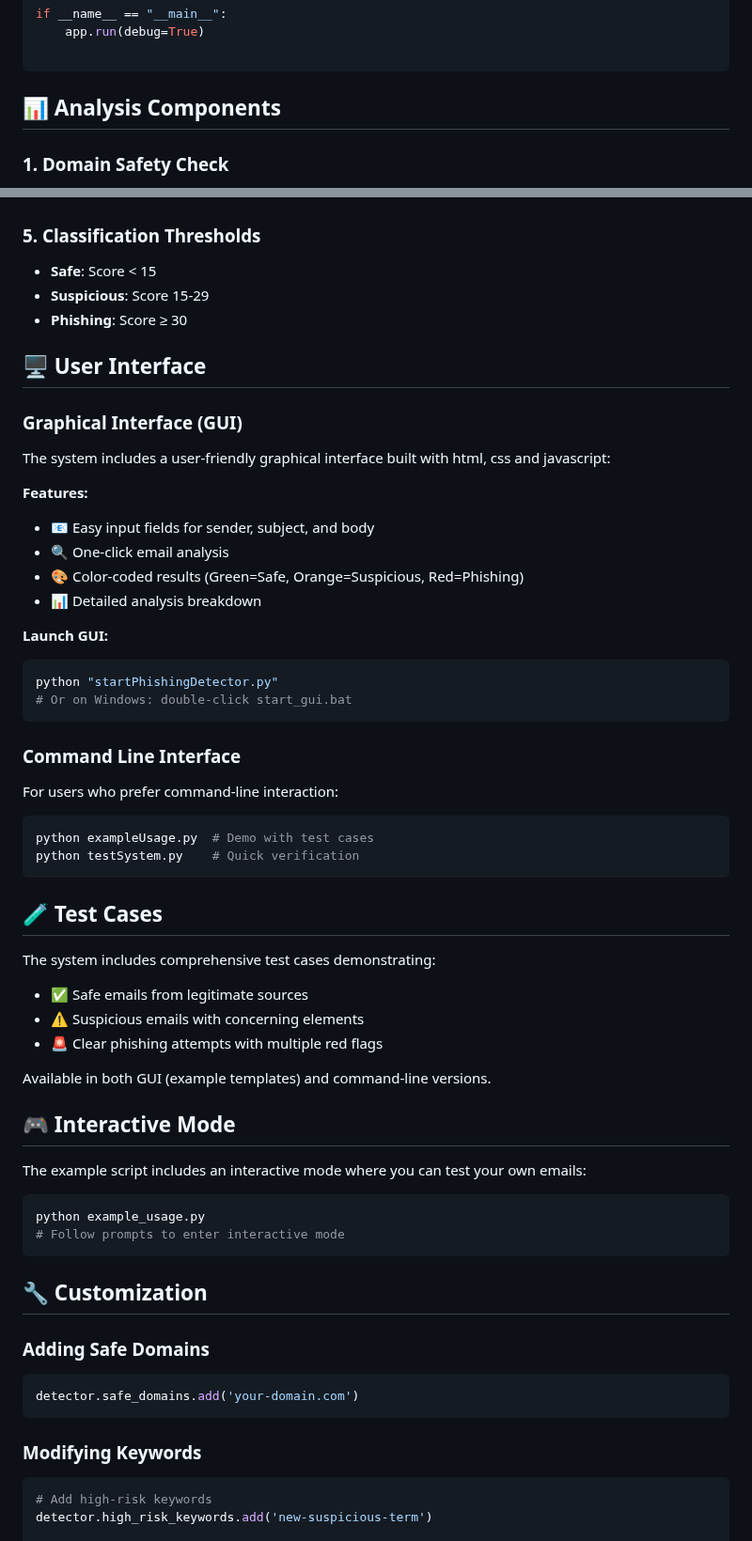
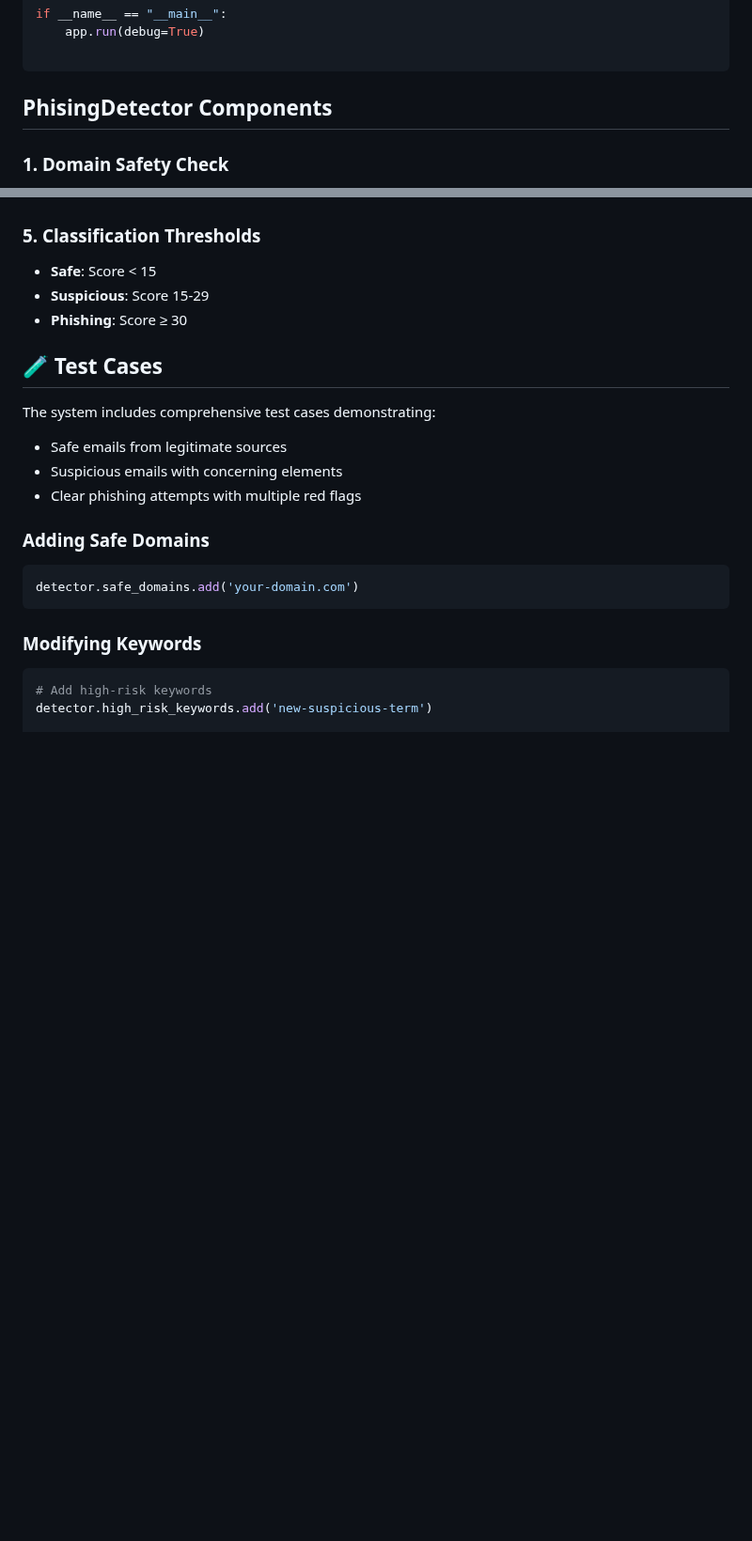
Before and after one commit to rei-shell/Phishing-Email-Detection-System, a Markdown page: README.md, 2 parts joined by grey strips. Shown at 94% size. Drawn GitHub-style; blank space fills up the shorter version.

````diff
--- a/README.md
+++ b/README.md
@@ -85,7 +72,7 @@ if __name__ == "__main__":
 
 ```
 
-## 📊 Analysis Components
+## PhisingDetector Components
 
 ### 1. Domain Safety Check
 - Verifies sender domain against whitelist of known safe domains
@@ -116,50 +103,13 @@ if __name__ == "__main__":
 - **Suspicious**: Score 15-29
 - **Phishing**: Score ≥ 30
 
-## 🖥️ User Interface
-
-### Graphical Interface (GUI)
-The system includes a user-friendly graphical interface built with html, css and javascript:
-
-**Features:**
-- 📧 Easy input fields for sender, subject, and body
-- 🔍 One-click email analysis
-- 🎨 Color-coded results (Green=Safe, Orange=Suspicious, Red=Phishing)
-- 📊 Detailed analysis breakdown
-
-**Launch GUI:**
-```bash
-python "startPhishingDetector.py"
-# Or on Windows: double-click start_gui.bat
-```
-
-### Command Line Interface
-For users who prefer command-line interaction:
-```bash
-python exampleUsage.py  # Demo with test cases
-python testSystem.py    # Quick verification
-```
-
 ## 🧪 Test Cases
 
 The system includes comprehensive test cases demonstrating:
 
-- ✅ Safe emails from legitimate sources
-- ⚠️ Suspicious emails with concerning elements
-- 🚨 Clear phishing attempts with multiple red flags
-
-Available in both GUI (example templates) and command-line versions.
-
-## 🎮 Interactive Mode
-
-The example script includes an interactive mode where you can test your own emails:
-
-```bash
-python example_usage.py
-# Follow prompts to enter interactive mode
-```
-
-## 🔧 Customization
+-  Safe emails from legitimate sources
+-  Suspicious emails with concerning elements
+-  Clear phishing attempts with multiple red flags
 
 ### Adding Safe Domains
 ```python
````
Also changed, not shown: other parts of README.md (+1 -78 lines).
